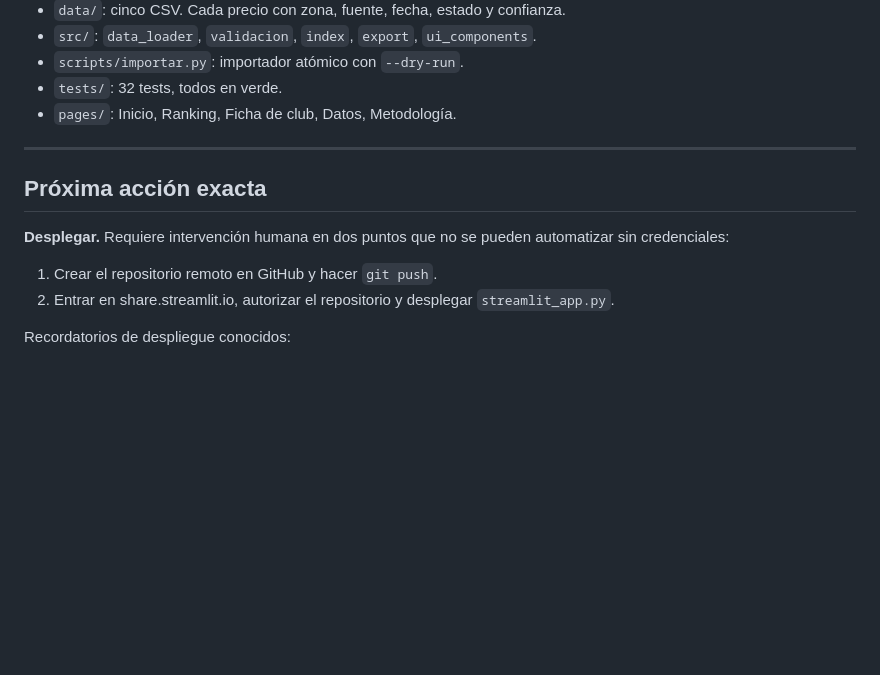
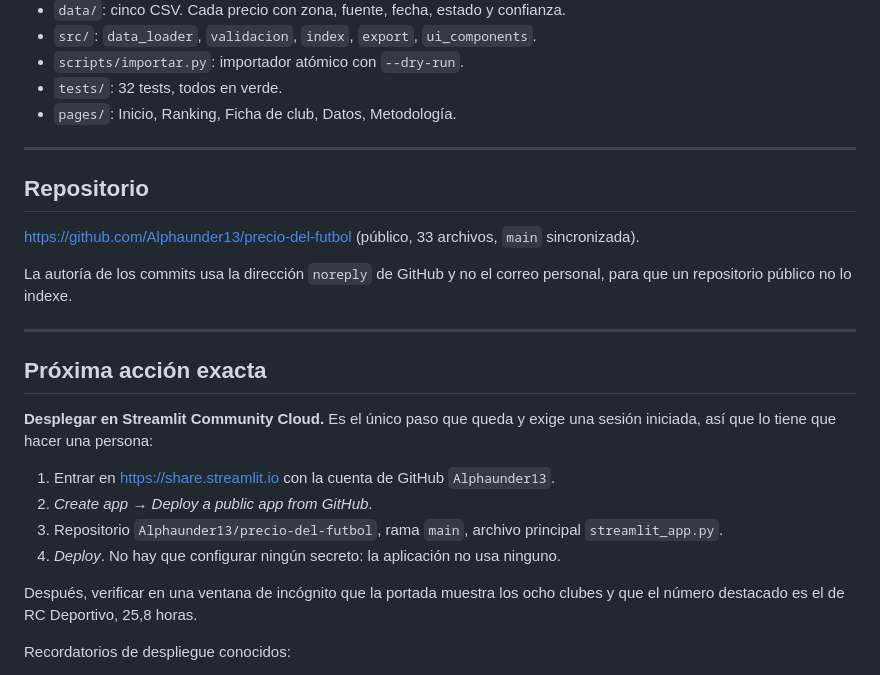
Before and after one commit to Alphaunder13/precio-del-futbol, a Markdown page: PROJECT_STATE.md, the part around the change. Rendered like a GitHub page; blank space fills up the shorter version.

Commit message:
Registrar el repositorio remoto y los pasos exactos de despliegue
Co-Authored-By: Claude Opus 5 <noreply@anthropic.com>

```diff
--- a/PROJECT_STATE.md
+++ b/PROJECT_STATE.md
@@ -54,14 +54,29 @@ Villarreal CF quedó `sin_confirmar` porque su página no cargó. Todo en
 
 ---
 
+## Repositorio
+
+https://github.com/Alphaunder13/precio-del-futbol (público, 33 archivos,
+`main` sincronizada).
+
+La autoría de los commits usa la dirección `noreply` de GitHub y no el correo
+personal, para que un repositorio público no lo indexe.
+
+---
+
 ## Próxima acción exacta
 
-**Desplegar.** Requiere intervención humana en dos puntos que no se pueden
-automatizar sin credenciales:
+**Desplegar en Streamlit Community Cloud.** Es el único paso que queda y exige
+una sesión iniciada, así que lo tiene que hacer una persona:
 
-1. Crear el repositorio remoto en GitHub y hacer `git push`.
-2. Entrar en share.streamlit.io, autorizar el repositorio y desplegar
+1. Entrar en https://share.streamlit.io con la cuenta de GitHub `Alphaunder13`.
+2. *Create app* → *Deploy a public app from GitHub*.
+3. Repositorio `Alphaunder13/precio-del-futbol`, rama `main`, archivo principal
    `streamlit_app.py`.
+4. *Deploy*. No hay que configurar ningún secreto: la aplicación no usa ninguno.
+
+Después, verificar en una ventana de incógnito que la portada muestra los ocho
+clubes y que el número destacado es el de RC Deportivo, 25,8 horas.
 
 Recordatorios de despliegue conocidos:
 
```
